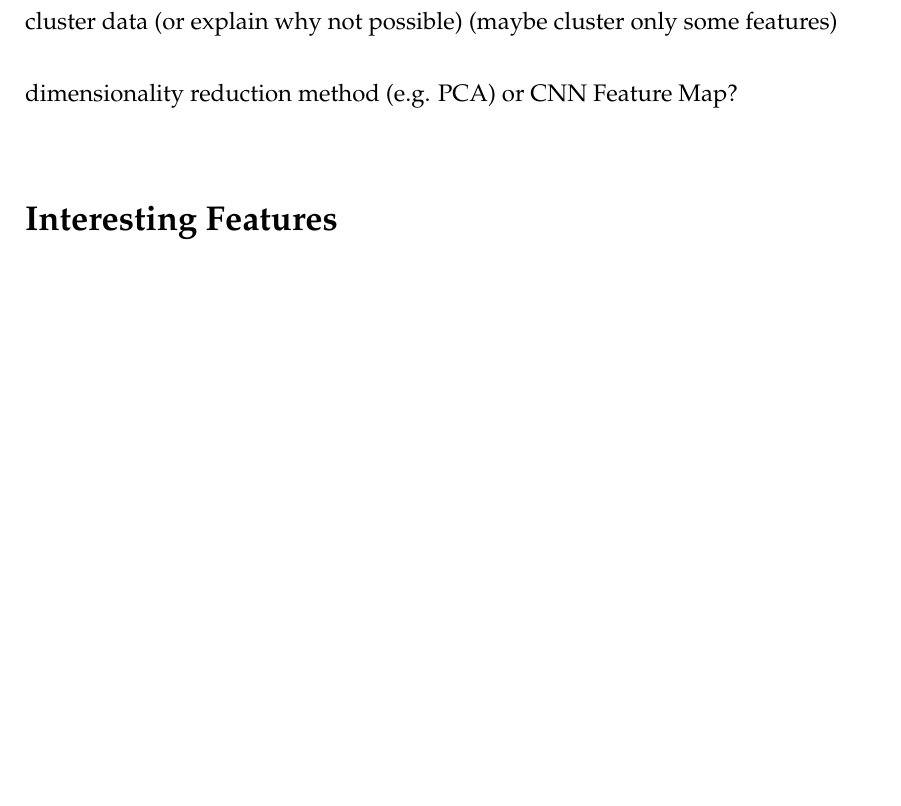
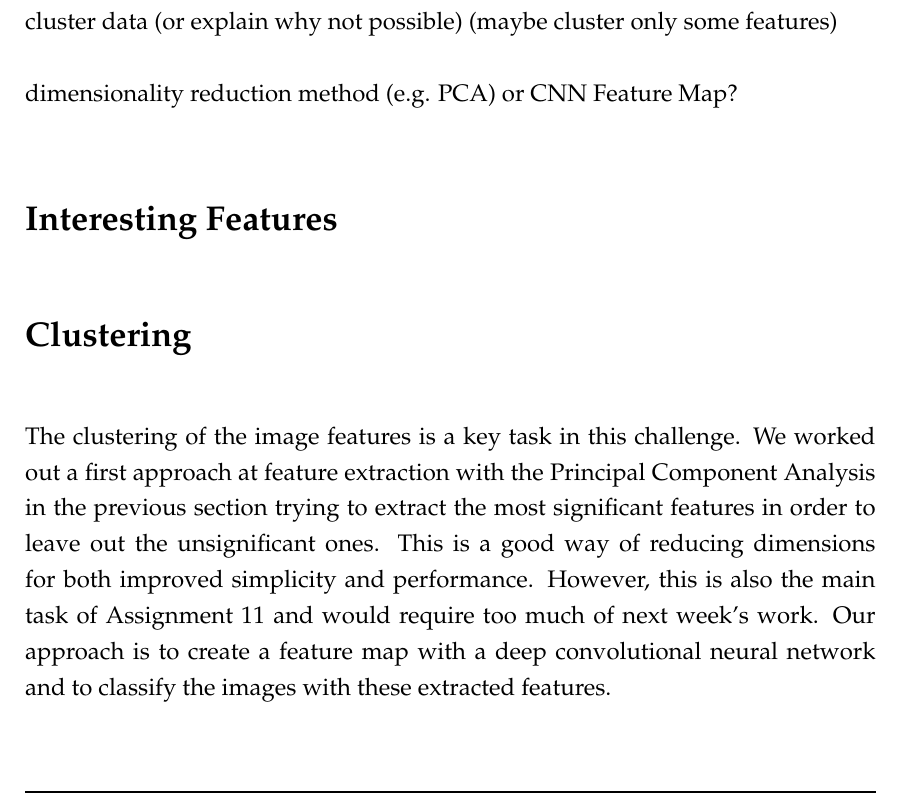
Before and after one commit to thorbenwiese/ML, a LaTeX book (Assignment10/LaTeX/assignment10.tex, which reads Assignment10/LaTeX/Ausarbeitung.tex): part of page 14 of 19, cut so that both start at the same text. Compiled offline with pdfLaTeX; an older LaTeX class or package is replaced by its successor.

Commit message:
Clustering

```diff
--- a/Assignment10/LaTeX/Ausarbeitung.tex
+++ b/Assignment10/LaTeX/Ausarbeitung.tex
@@ -102,6 +102,10 @@ dimensionality reduction method (e.g. PCA) or CNN Feature Map?
 
 \section*{Interesting Features}
 
+\section*{Clustering}
+
+The clustering of the image features is a key task in this challenge. We worked out a first approach at feature extraction with the Principal Component Analysis in the previous section trying to extract the most significant features in order to leave out the unsignificant ones. This is a good way of reducing dimensions for both improved simplicity and performance. However, this is also the main task of Assignment 11 and would require too much of next week's work. Our approach is to create a feature map with a deep convolutional neural network and to classify the images with these extracted features.
+
 \chapter{Conclusion}
 
 The dataset is well distributed and well fitting for creating a module that can recognize landmarks in different kinds of images. The images have a various number of shapes and dimensions and are therefore a good basis for a versatile training.
```
Also changed, not shown: Assignment10/LaTeX/assignment10.pdf.
